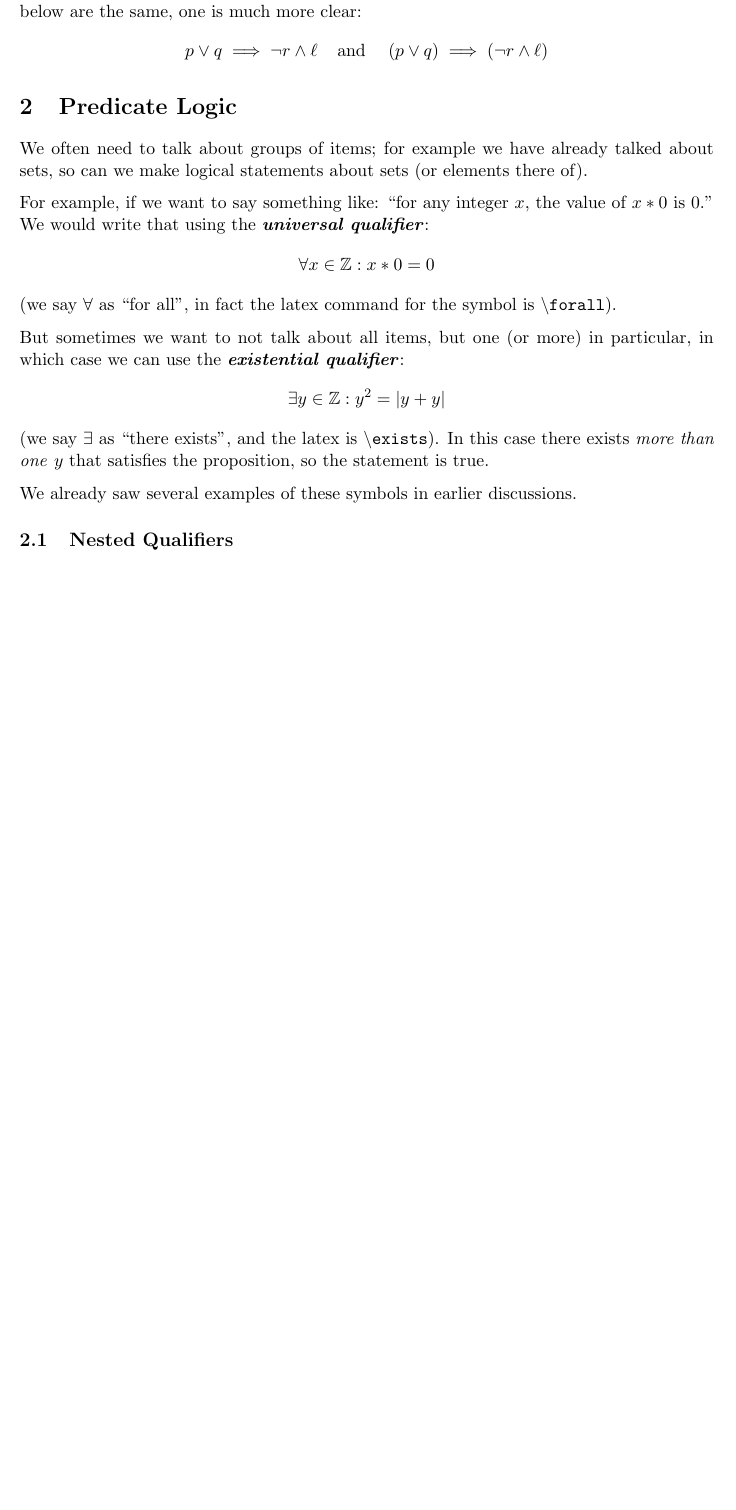
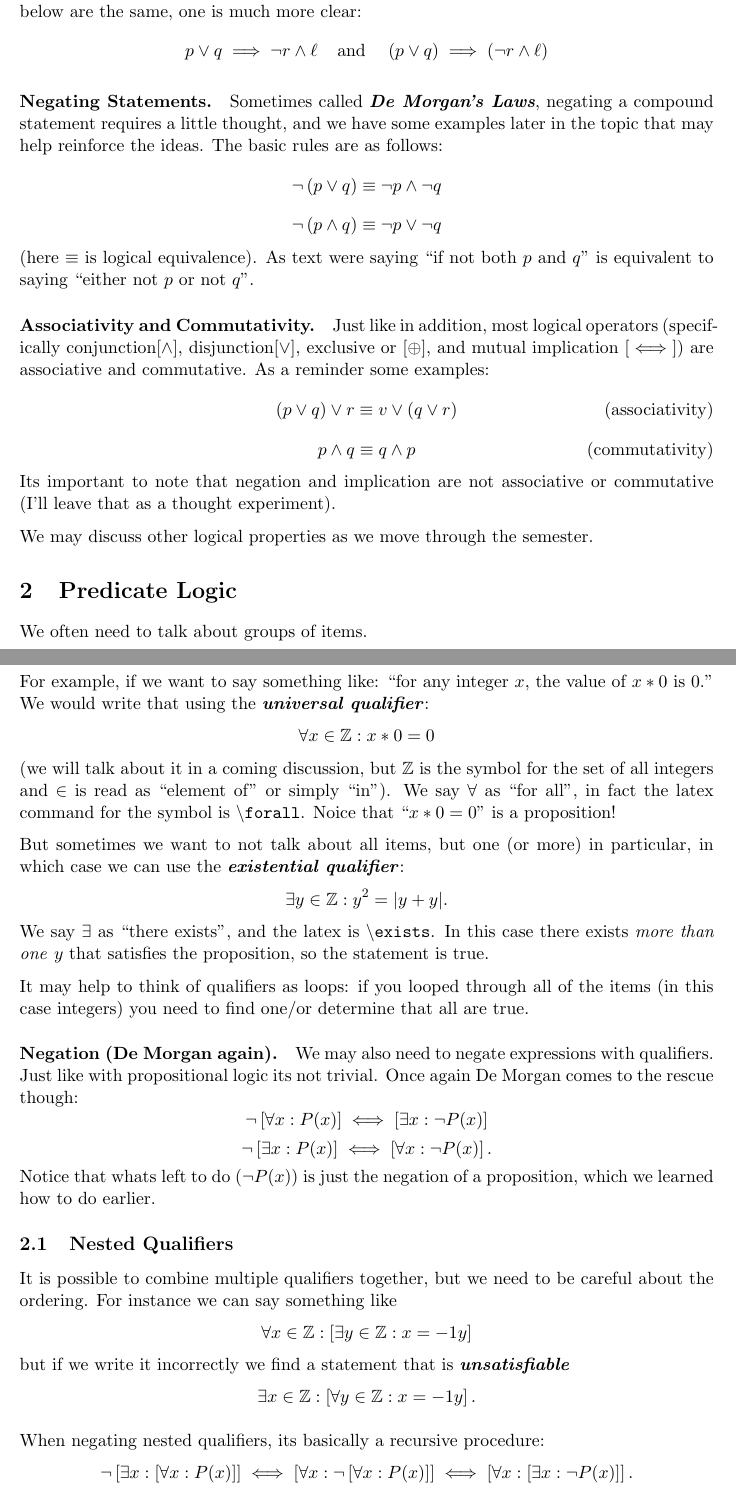
Before and after one commit to deblasiolab/02-680_Documents, a LaTeX document (Notes/01_Logic.tex): part of page 2 of 2 before the commit and two parts of pages 2 and 3 of 3 after it, the two joined at a grey line, cut so that both start at the same text, the shorter picture padded with empty space. Compiled offline with pdfLaTeX.

Commit message:
added chapter references, finished logic

```diff
--- a/Notes/01_Logic.tex
+++ b/Notes/01_Logic.tex
@@ -3,7 +3,7 @@
 %SetFonts
 
 
-\title{Topic 3:  Logic}
+\title{Topic 1:  Logic}
 \author{02-680: Essentials of Mathematics and Statistics}
 %\date{}							% Activate to display a given date or no date
 
@@ -59,24 +59,72 @@ Technically the two statements below are the same, one is much more clear:
 p \vee q \implies \neg r \wedge \ell \;\;\;\; \textnormal{and}\;\;\;\; \left(p\vee q\right) \implies \left(\neg r \wedge \ell\right)
 \]
 
+\paragraph{Negating Statements.}
+Sometimes called \emph{De Morgan's Laws}, negating a compound statement requires a little thought,
+and we have some examples later in the topic that may help reinforce the ideas.
+The basic rules are as follows:
+\[ \neg\left(p \vee q\right) \equiv \neg p \wedge \neg q\]
+\[ \neg\left(p \wedge q\right) \equiv \neg p \vee \neg q\]
+(here $\equiv$ is logical equivalence).
+As text were saying ``if not both $p$ and $q$'' is equivalent to saying ``either not $p$ or not $q$''.
+
+\paragraph{Associativity and Commutativity.}
+Just like in addition, most logical operators (specifically conjunction[$\wedge$], disjunction[$\vee$], exclusive or [$\oplus$], and mutual implication [$\iff$]) are associative and commutative.
+As a reminder some examples:
+\begin{equation}
+\left(p \vee q\right) \vee r \equiv v \vee \left(q \vee r\right) \tag{associativity}
+\end{equation}
+\begin{equation}
+p \wedge q \equiv q \wedge p \tag{commutativity}
+\end{equation}
+Its important to note that negation and implication are not associative or commutative (I'll leave that as a thought experiment).
+
+We may discuss other logical properties as we move through the semester.
+
+
 %%%%%
 \section{Predicate Logic}
-We often need to talk about groups of items;
-for example we have already talked about sets, so can we make logical statements about sets (or elements there of).
+We often need to talk about groups of items.
 
 For example, if we want to say something like:
 ``for any integer $x$, the value of $x * 0$ is $0$.''
 We would write that using the \emph{universal qualifier}:
 \[\forall x\in\ints : x*0 = 0\]
-(we say $\forall$ as ``for all'', in fact the latex command for the symbol is \texttt{\textbackslash{}forall}).
+(we will talk about it in a coming discussion, but $\ints$ is the symbol for the set of all integers and $\in$ is read as ``element of'' or simply ``in'').
+We say $\forall$ as ``for all'', in fact the latex command for the symbol is \texttt{\textbackslash{}forall}.
+Noice that ``$x*0 = 0$'' is a proposition!
 
 But sometimes we want to not talk about all items, but one (or more) in particular, in which case we can use the \emph{existential qualifier}:
-\[\exists y\in\ints: y^2 = |y+y|\]
-(we say $\exists$ as ``there exists'', and the latex is \texttt{\textbackslash{}exists}).
+\[\exists y\in\ints: y^2 = |y+y|.\]
+We say $\exists$ as ``there exists'', and the latex is \texttt{\textbackslash{}exists}.
 In this case there exists \textit{more than one} $y$ that satisfies the proposition, so the statement is true.
 
-We already saw several examples of these symbols in earlier discussions.
+It may help to think of qualifiers as loops:
+if you looped through all of the items (in this case integers) you need to find one/or determine that all are true.
+
+\paragraph{Negation (De Morgan again).}
+ We may also need to negate expressions with qualifiers.
+ Just like with propositional logic its not trivial.
+ Once again De Morgan comes to the rescue though:
+ \[\neg \left[\forall x : P(x)\right] \iff \left[\exists x : \neg P(x)\right]\]
+ \[\neg \left[\exists x : P(x)\right] \iff \left[\forall x : \neg P(x)\right].\]
+ Notice that whats left to do ($\neg P(x)$) is just the negation of a proposition, which we learned how to do earlier.
 
  \subsection{Nested Qualifiers}
+ It is possible to combine multiple qualifiers together, but we need to be careful about the ordering.
+ For instance we can say something like
+ \[
+ \forall x \in \ints : \left[\exists y \in \ints : x = -1 y\right]
+ \]
+ but if we write it incorrectly we find a statement that is \emph{unsatisfiable}
+  \[
+ \exists x \in \ints : \left[\forall y \in \ints : x = -1 y\right].
+ \]
+
+ When negating nested qualifiers, its basically a recursive procedure:
+  \[\neg \left[\exists x : \left[ \forall x: P(x)\right]\right] \iff \left[\forall x : \neg\left[ \forall x: P(x)\right]\right] \iff \left[\forall x : \left[ \exists x: \neg P(x)\right]\right].\]
+
+\section*{Useful References}
+Liben-Nowell, ``Connecting Discrete Mathematics and Computer Science, 2e''. Ch. 3
 
 \end{document}
```
Also changed, not shown: Notes/02_Sets_Operations_Functions.tex (+3 -1 lines), Notes/03_Vectors_Tuples_Matricies.tex (+5 -1 lines), Notes/01_Logic.pdf, Notes/02_Sets_Operations_Functions.pdf, Notes/03_Vectors_Tuples_Matricies.pdf, Notes/01_Logic.tex (4 more changed lines).
